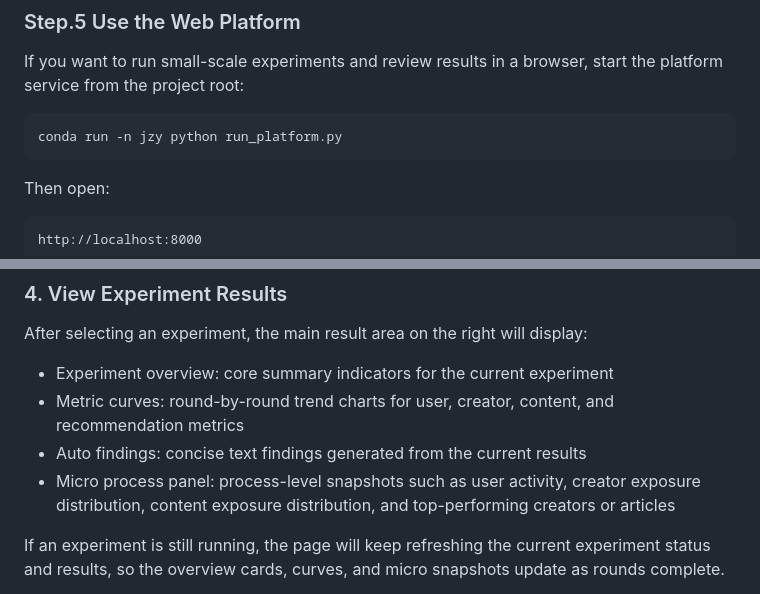
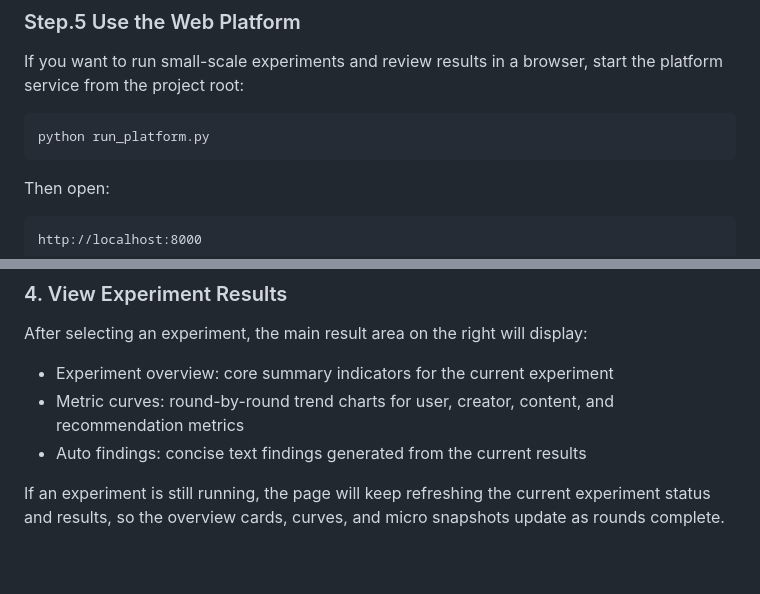
Before and after one commit to jzy-123/simuline_frontend, a Markdown page: README.md, 2 parts joined by grey strips. GitHub-like rendering; blank space fills up the shorter version.

````diff
--- a/README.md
+++ b/README.md
@@ -113,7 +113,7 @@ python main.py
 If you want to run small-scale experiments and review results in a browser, start the platform service from the project root:
 
 ```bash
-conda run -n jzy python run_platform.py
+python run_platform.py
 ```
 
 Then open:
@@ -169,7 +169,6 @@ After selecting an experiment, the main result area on the right will display:
 - Experiment overview: core summary indicators for the current experiment
 - Metric curves: round-by-round trend charts for user, creator, content, and recommendation metrics
 - Auto findings: concise text findings generated from the current results
-- Micro process panel: process-level snapshots such as user activity, creator exposure distribution, content exposure distribution, and top-performing creators or articles
 
 If an experiment is still running, the page will keep refreshing the current experiment status and results, so the overview cards, curves, and micro snapshots update as rounds complete.
 
````
